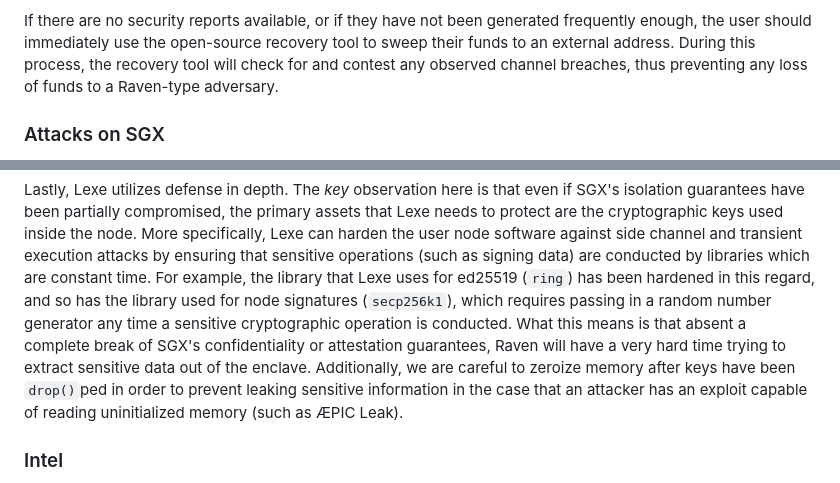
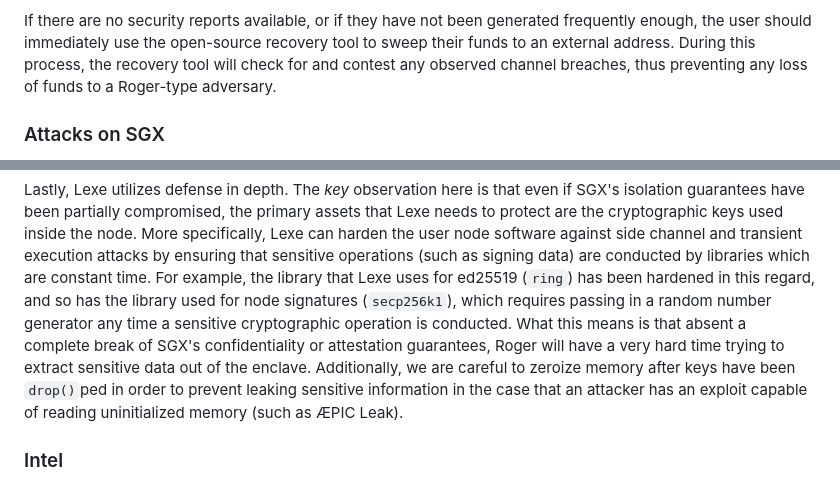
Before and after one commit to lexe-app/lexe-public, a Markdown page: SECURITY.md, 2 parts joined by grey strips. GitHub-like rendering.

```diff
--- a/SECURITY.md
+++ b/SECURITY.md
@@ -165,7 +165,7 @@ In order for security-conscious users to remain fully secure against denial-of-s
 If the user has a channel open, and sees that at least one security report has been generated in the last `our_to_self_delay` blocks, then the user knows that at the present moment their funds are safe, although ideally there should be a report generated at least once every day.
 
 If there are no security reports available, or if they have not been generated frequently enough, the user should immediately use the open-source recovery tool to sweep their funds to an external address.
-During this process, the recovery tool will check for and contest any observed channel breaches, thus preventing any loss of funds to a Raven-type adversary.
+During this process, the recovery tool will check for and contest any observed channel breaches, thus preventing any loss of funds to a Roger-type adversary.
 
 ### Attacks on SGX
 
@@ -200,7 +200,7 @@ Lastly, Lexe utilizes defense in depth.
 The _key_ observation here is that even if SGX's isolation guarantees have been partially compromised, the primary assets that Lexe needs to protect are the cryptographic keys used inside the node.
 More specifically, Lexe can harden the user node software against side channel and transient execution attacks by ensuring that sensitive operations (such as signing data) are conducted by libraries which are constant time.
 For example, the library that Lexe uses for ed25519 (`ring`) has been hardened in this regard, and so has the library used for node signatures (`secp256k1`), which requires passing in a random number generator any time a sensitive cryptographic operation is conducted.
-What this means is that absent a complete break of SGX's confidentiality or attestation guarantees, Raven will have a very hard time trying to extract sensitive data out of the enclave.
+What this means is that absent a complete break of SGX's confidentiality or attestation guarantees, Roger will have a very hard time trying to extract sensitive data out of the enclave.
 Additionally, we are careful to zeroize memory after keys have been `drop()`ped in order to prevent leaking sensitive information in the case that an attacker has an exploit capable of reading uninitialized memory (such as ÆPIC Leak).
 
 ### Intel
```
Also changed, not shown: other parts of SECURITY.md (+11 -11 lines).
